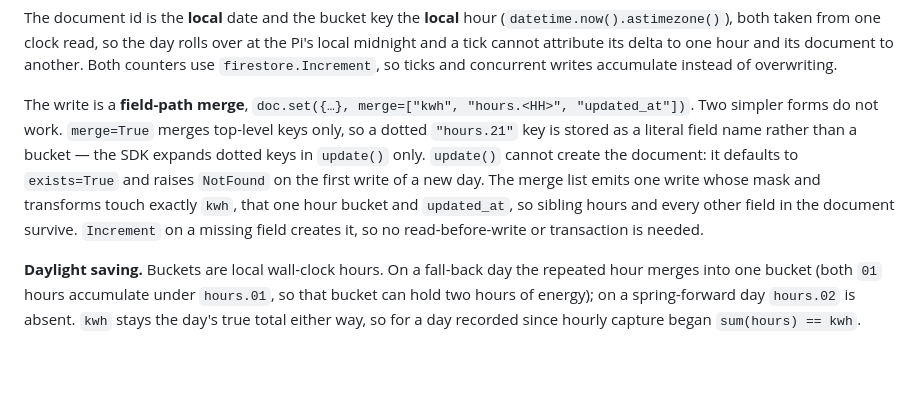
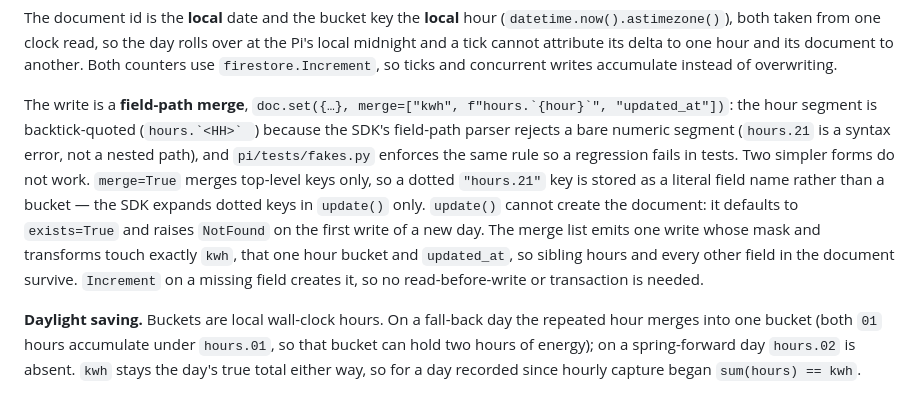
Before and after one commit to ChrisUFO/ChelEVSE, a Markdown page: pi/README.md, the part around the change. GitHub-like rendering; blank space fills up the shorter version.

Commit message:
docs(pi): show the hour bucket's field path backtick-quoted
The merge mask in the energy-history section read merge=["kwh",
"hours.<HH>", "updated_at"], which the Firestore SDK rejects: a field
path cannot carry a bare numeric segment, so the bucket must be named
hours.`21`. Show the f-string form the bridge actually writes, note why
the quoting is required (the SDK parser, and pi/tests/fakes.py enforcing
the same rule so a regression fails in tests), and keep the rest of the
write contract unchanged.

Closes #79

```diff
--- a/pi/README.md
+++ b/pi/README.md
@@ -474,15 +474,18 @@ one hour and its document to another. Both counters use
 overwriting.
 
 The write is a **field-path merge**,
-`doc.set({…}, merge=["kwh", "hours.<HH>", "updated_at"])`. Two simpler forms do
-not work. `merge=True` merges top-level keys only, so a dotted `"hours.21"` key
-is stored as a literal field name rather than a bucket — the SDK expands dotted
-keys in `update()` only. `update()` cannot create the document: it defaults to
-`exists=True` and raises `NotFound` on the first write of a new day. The merge
-list emits one write whose mask and transforms touch exactly `kwh`, that one
-hour bucket and `updated_at`, so sibling hours and every other field in the
-document survive. `Increment` on a missing field creates it, so no
-read-before-write or transaction is needed.
+``doc.set({…}, merge=["kwh", f"hours.`{hour}`", "updated_at"])``: the hour
+segment is backtick-quoted (``hours.`<HH>` ``) because the SDK's field-path
+parser rejects a bare numeric segment (`hours.21` is a syntax error, not a nested
+path), and `pi/tests/fakes.py` enforces the same rule so a regression fails in
+tests. Two simpler forms do not work. `merge=True` merges top-level keys only, so
+a dotted `"hours.21"` key is stored as a literal field name rather than a bucket —
+the SDK expands dotted keys in `update()` only. `update()` cannot create the
+document: it defaults to `exists=True` and raises `NotFound` on the first write
+of a new day. The merge list emits one write whose mask and transforms touch
+exactly `kwh`, that one hour bucket and `updated_at`, so sibling hours and every
+other field in the document survive. `Increment` on a missing field creates it,
+so no read-before-write or transaction is needed.
 
 **Daylight saving.** Buckets are local wall-clock hours. On a fall-back day the
 repeated hour merges into one bucket (both `01` hours accumulate under
```
